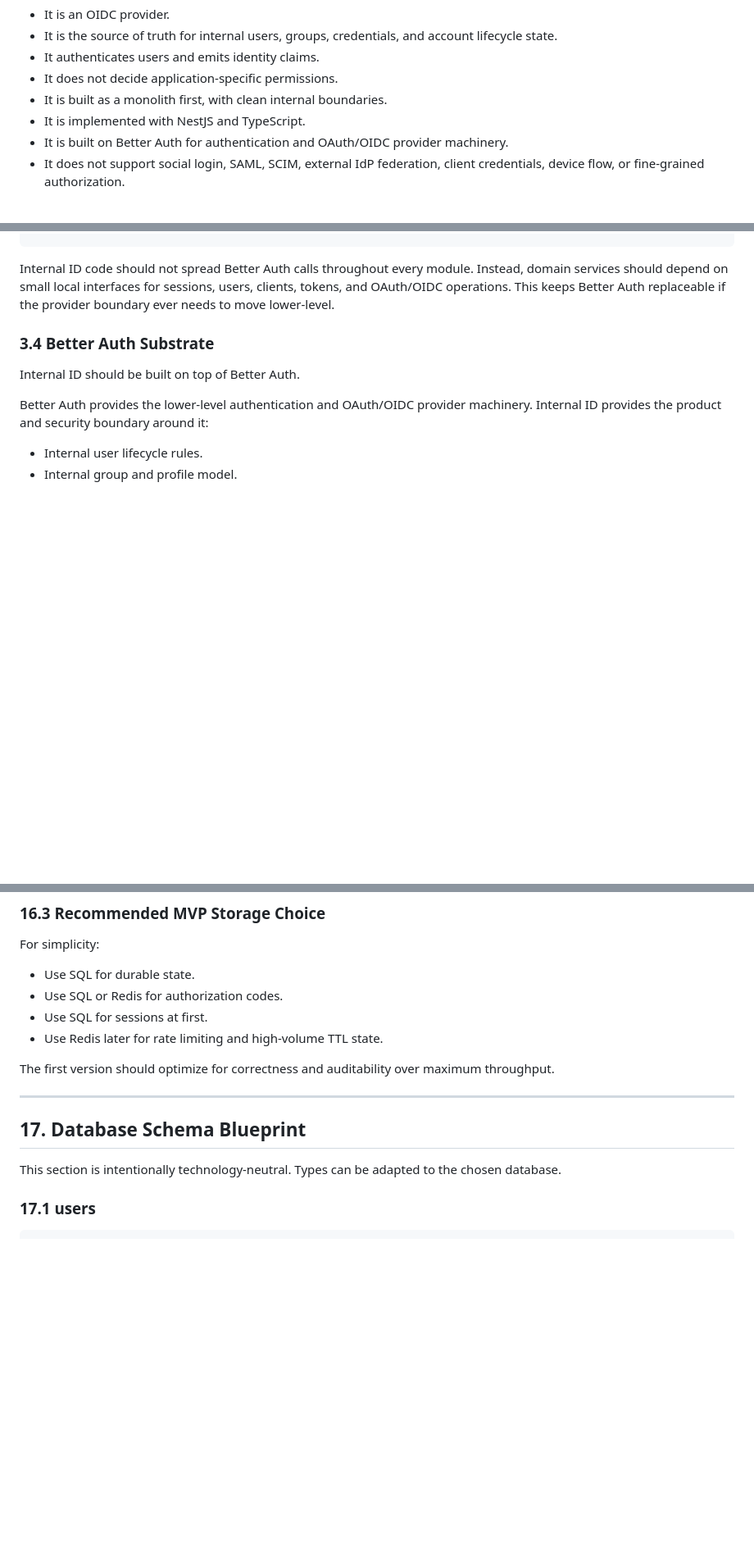
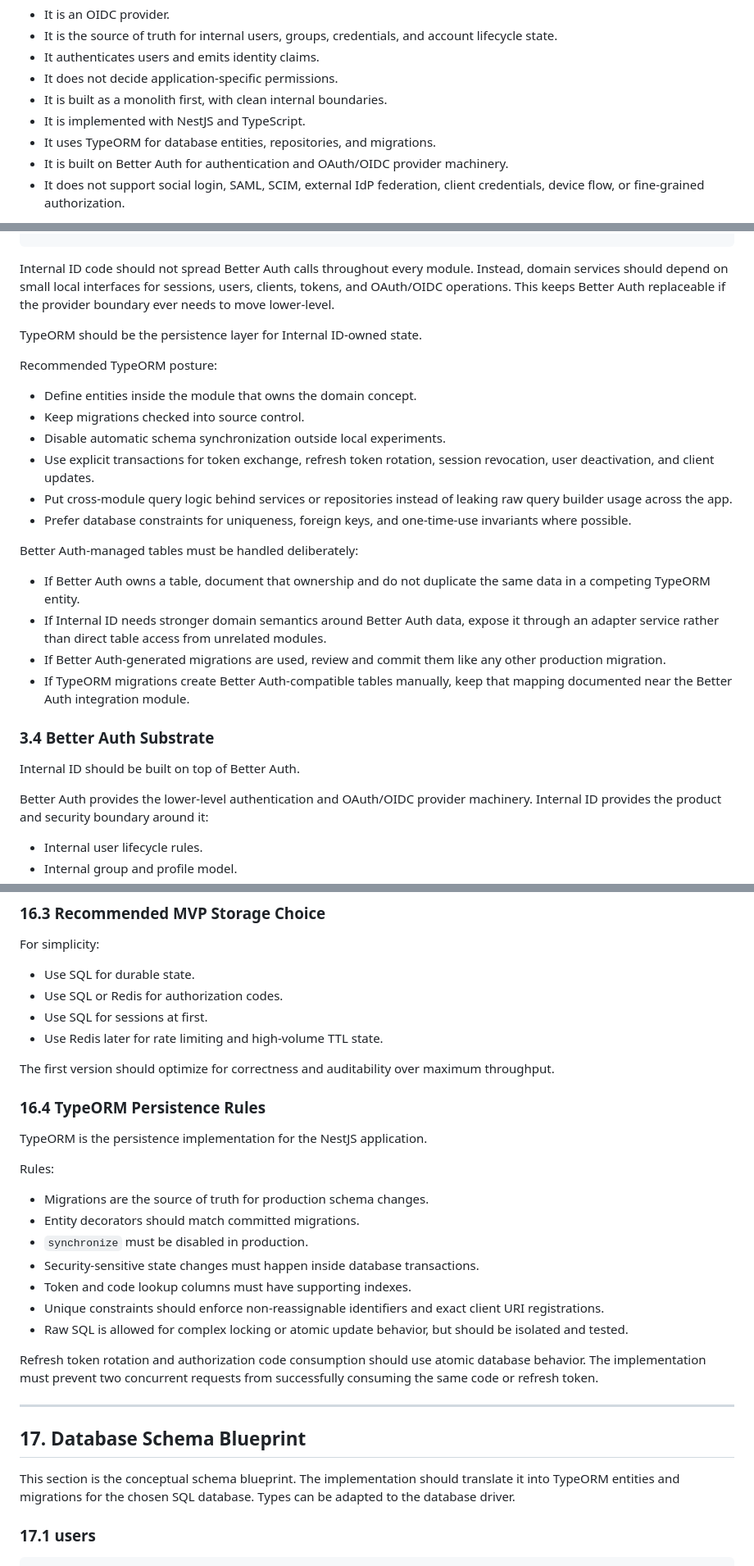
Before and after one commit to onfranciis/OID, a Markdown page: INTERNAL_OIDC_IDENTITY_PROVIDER_GUIDE.md, 3 parts joined by grey strips. Shown at 82% size. GitHub-like rendering; blank space fills up the shorter version.

Commit message:
docs: Update Internal OIDC Identity Provider Guide with TypeORM integration details and persistence rules

```diff
--- a/INTERNAL_OIDC_IDENTITY_PROVIDER_GUIDE.md
+++ b/INTERNAL_OIDC_IDENTITY_PROVIDER_GUIDE.md
@@ -12,6 +12,7 @@ The platform is intentionally narrow:
 - It does not decide application-specific permissions.
 - It is built as a monolith first, with clean internal boundaries.
 - It is implemented with NestJS and TypeScript.
+- It uses TypeORM for database entities, repositories, and migrations.
 - It is built on Better Auth for authentication and OAuth/OIDC provider
   machinery.
 - It does not support social login, SAML, SCIM, external IdP federation, client credentials, device flow, or fine-grained authorization.
@@ -374,6 +378,32 @@ Internal ID code should not spread Better Auth calls throughout every module.
 Instead, domain services should depend on small local interfaces for sessions,
 users, clients, tokens, and OAuth/OIDC operations. This keeps Better Auth
 replaceable if the provider boundary ever needs to move lower-level.
+
+TypeORM should be the persistence layer for Internal ID-owned state.
+
+Recommended TypeORM posture:
+
+- Define entities inside the module that owns the domain concept.
+- Keep migrations checked into source control.
+- Disable automatic schema synchronization outside local experiments.
+- Use explicit transactions for token exchange, refresh token rotation,
+  session revocation, user deactivation, and client updates.
+- Put cross-module query logic behind services or repositories instead of
+  leaking raw query builder usage across the app.
+- Prefer database constraints for uniqueness, foreign keys, and one-time-use
+  invariants where possible.
+
+Better Auth-managed tables must be handled deliberately:
+
+- If Better Auth owns a table, document that ownership and do not duplicate the
+  same data in a competing TypeORM entity.
+- If Internal ID needs stronger domain semantics around Better Auth data, expose
+  it through an adapter service rather than direct table access from unrelated
+  modules.
+- If Better Auth-generated migrations are used, review and commit them like any
+  other production migration.
+- If TypeORM migrations create Better Auth-compatible tables manually, keep that
+  mapping documented near the Better Auth integration module.
 
 ### 3.4 Better Auth Substrate
 
@@ -1814,12 +1844,33 @@ For simplicity:
 The first version should optimize for correctness and auditability over maximum
 throughput.
 
+### 16.4 TypeORM Persistence Rules
+
+TypeORM is the persistence implementation for the NestJS application.
+
+Rules:
+
+- Migrations are the source of truth for production schema changes.
+- Entity decorators should match committed migrations.
+- `synchronize` must be disabled in production.
+- Security-sensitive state changes must happen inside database transactions.
+- Token and code lookup columns must have supporting indexes.
+- Unique constraints should enforce non-reassignable identifiers and exact
+  client URI registrations.
+- Raw SQL is allowed for complex locking or atomic update behavior, but should
+  be isolated and tested.
+
+Refresh token rotation and authorization code consumption should use atomic
+database behavior. The implementation must prevent two concurrent requests from
+successfully consuming the same code or refresh token.
+
 ---
 
 ## 17. Database Schema Blueprint
 
-This section is intentionally technology-neutral. Types can be adapted to the
-chosen database.
+This section is the conceptual schema blueprint. The implementation should
+translate it into TypeORM entities and migrations for the chosen SQL database.
+Types can be adapted to the database driver.
 
 ### 17.1 users
 
```
Also changed, not shown: other parts of INTERNAL_OIDC_IDENTITY_PROVIDER_GUIDE.md (+9 -1 lines).
